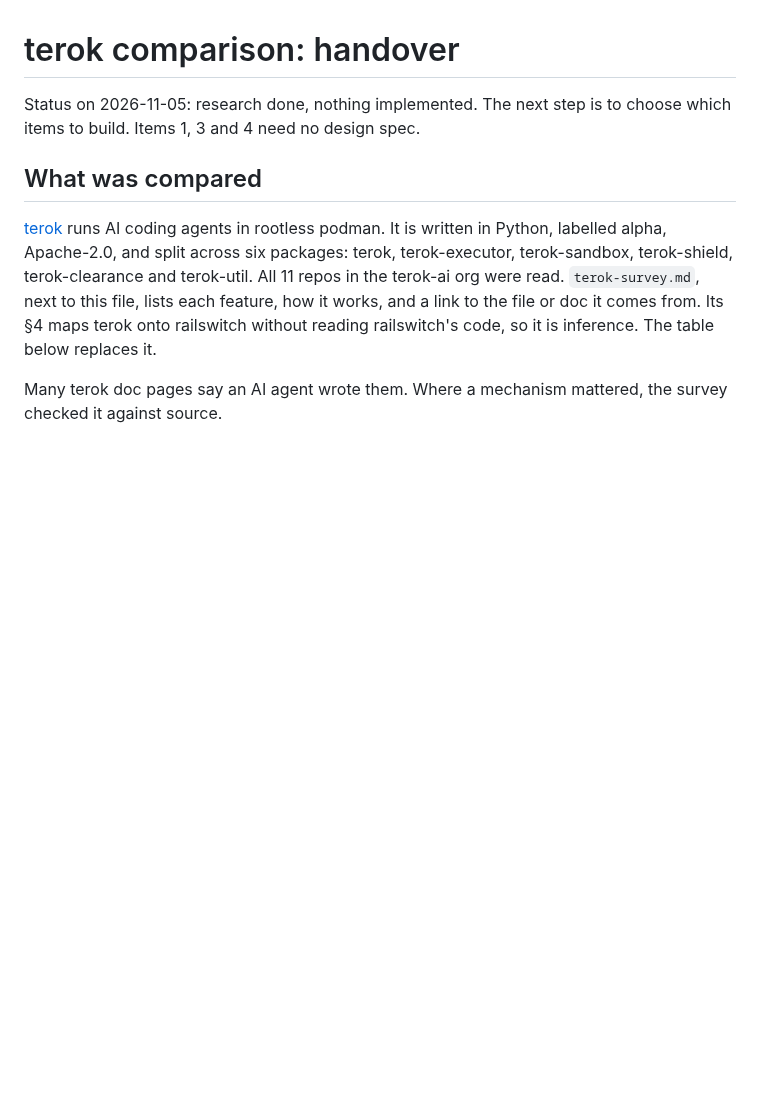
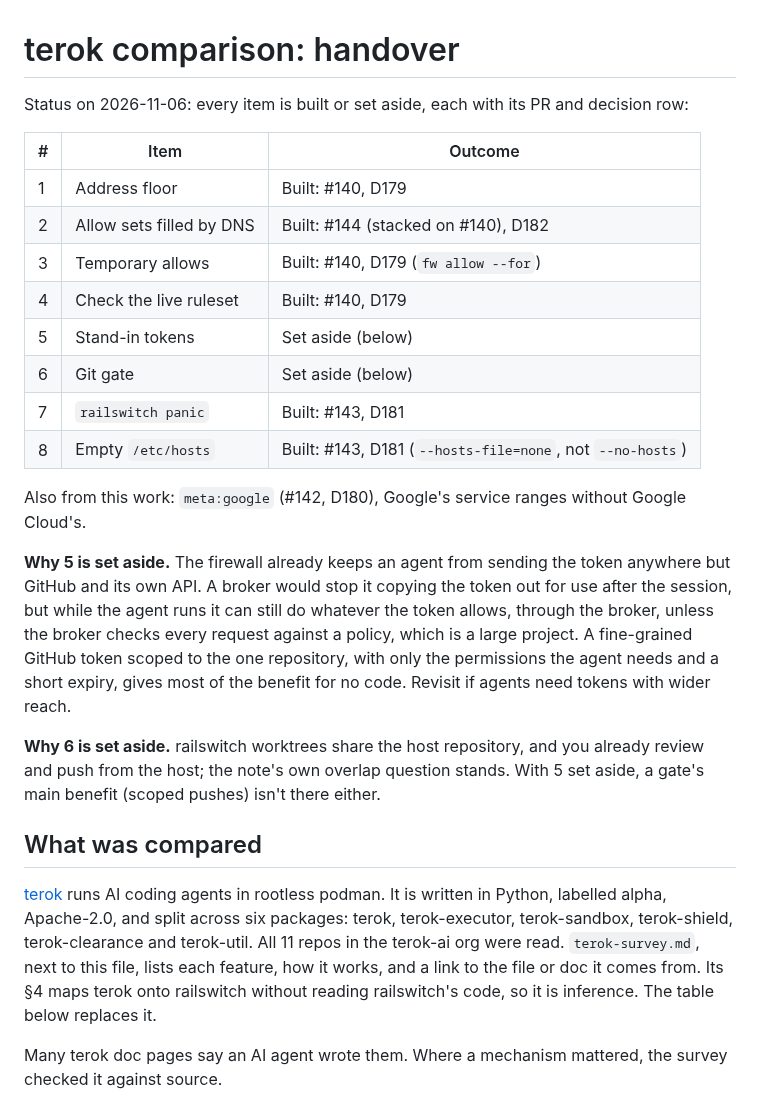
Before and after one commit to jbigler/railswitch, a Markdown page: docs/reference/terok-comparison.md, the part around the change. GitHub-like rendering; blank space fills up the shorter version.

Commit message:
docs: terok comparison: every item built or set aside, with its PR
Co-Authored-By: Claude Opus 5.5 <noreply@anthropic.com>
Claude-Session: https://claude.ai/code/session_01XCX4t57EZ84WmC5T8Meb5D

```diff
--- a/docs/reference/terok-comparison.md
+++ b/docs/reference/terok-comparison.md
@@ -1,7 +1,35 @@
 # terok comparison: handover
 
-Status on 2026-11-05: research done, nothing implemented. The next step is to
-choose which items to build. Items 1, 3 and 4 need no design spec.
+Status on 2026-11-06: every item is built or set aside, each with its PR
+and decision row:
+
+| # | Item | Outcome |
+|---|---|---|
+| 1 | Address floor | Built: #140, D179 |
+| 2 | Allow sets filled by DNS | Built: #144 (stacked on #140), D182 |
+| 3 | Temporary allows | Built: #140, D179 (`fw allow --for`) |
+| 4 | Check the live ruleset | Built: #140, D179 |
+| 5 | Stand-in tokens | Set aside (below) |
+| 6 | Git gate | Set aside (below) |
+| 7 | `railswitch panic` | Built: #143, D181 |
+| 8 | Empty `/etc/hosts` | Built: #143, D181 (`--hosts-file=none`, not `--no-hosts`) |
+
+Also from this work: `meta:google` (#142, D180), Google's service ranges
+without Google Cloud's.
+
+**Why 5 is set aside.** The firewall already keeps an agent from sending
+the token anywhere but GitHub and its own API. A broker would stop it
+copying the token out for use after the session, but while the agent
+runs it can still do whatever the token allows, through the broker,
+unless the broker checks every request against a policy, which is a large
+project. A fine-grained GitHub token scoped to the one repository, with
+only the permissions the agent needs and a short expiry, gives most of
+the benefit for no code. Revisit if agents need tokens with wider reach.
+
+**Why 6 is set aside.** railswitch worktrees share the host repository,
+and you already review and push from the host; the note's own overlap
+question stands. With 5 set aside, a gate's main benefit (scoped pushes)
+isn't there either.
 
 ## What was compared
 
```
